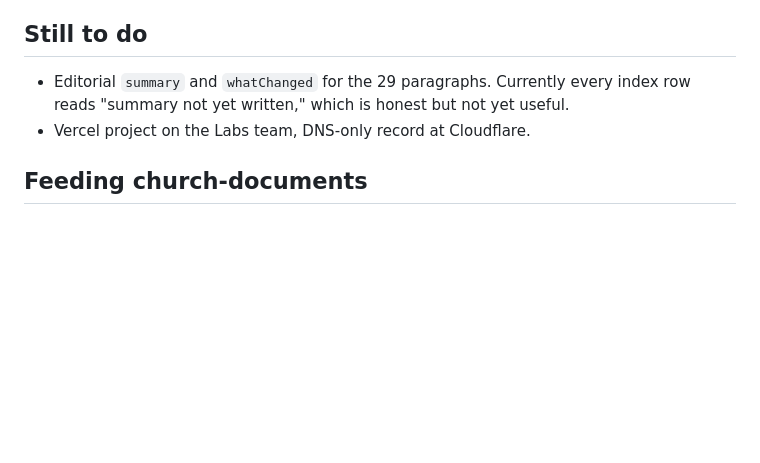
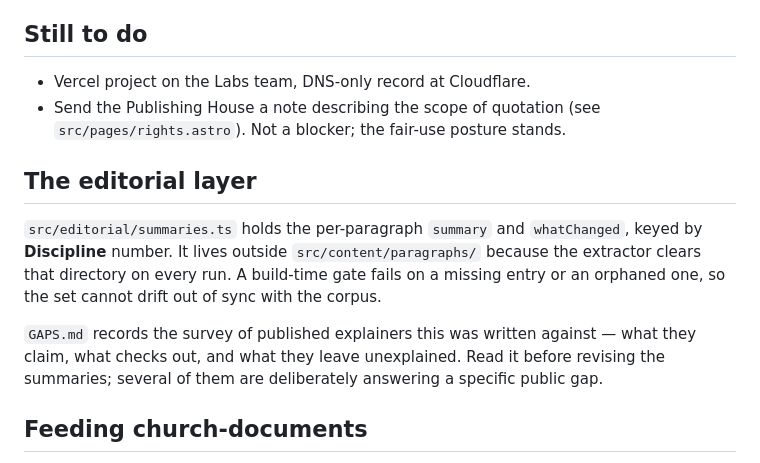
Before and after one commit to wilsonpruitt/umc-regionalization, a Markdown page: README.md, the part around the change. Rendered like a GitHub page; blank space fills up the shorter version.

Commit message:
Update README: editorial layer done, note the UMPH courtesy letter
Co-Authored-By: Claude Fable 5 <noreply@anthropic.com>

```diff
--- a/README.md
+++ b/README.md
@@ -66,9 +66,22 @@ Inherited from `~/denominations/CONVENTIONS.md`:
 
 ## Still to do
 
-- Editorial `summary` and `whatChanged` for the 29 paragraphs. Currently every
-  index row reads "summary not yet written," which is honest but not yet useful.
 - Vercel project on the Labs team, DNS-only record at Cloudflare.
+- Send the Publishing House a note describing the scope of quotation (see
+  `src/pages/rights.astro`). Not a blocker; the fair-use posture stands.
+
+## The editorial layer
+
+`src/editorial/summaries.ts` holds the per-paragraph `summary` and `whatChanged`,
+keyed by **Discipline** number. It lives outside `src/content/paragraphs/`
+because the extractor clears that directory on every run. A build-time gate
+fails on a missing entry or an orphaned one, so the set cannot drift out of sync
+with the corpus.
+
+`GAPS.md` records the survey of published explainers this was written against —
+what they claim, what checks out, and what they leave unexplained. Read it before
+revising the summaries; several of them are deliberately answering a specific
+public gap.
 
 ## Feeding church-documents
 
```
